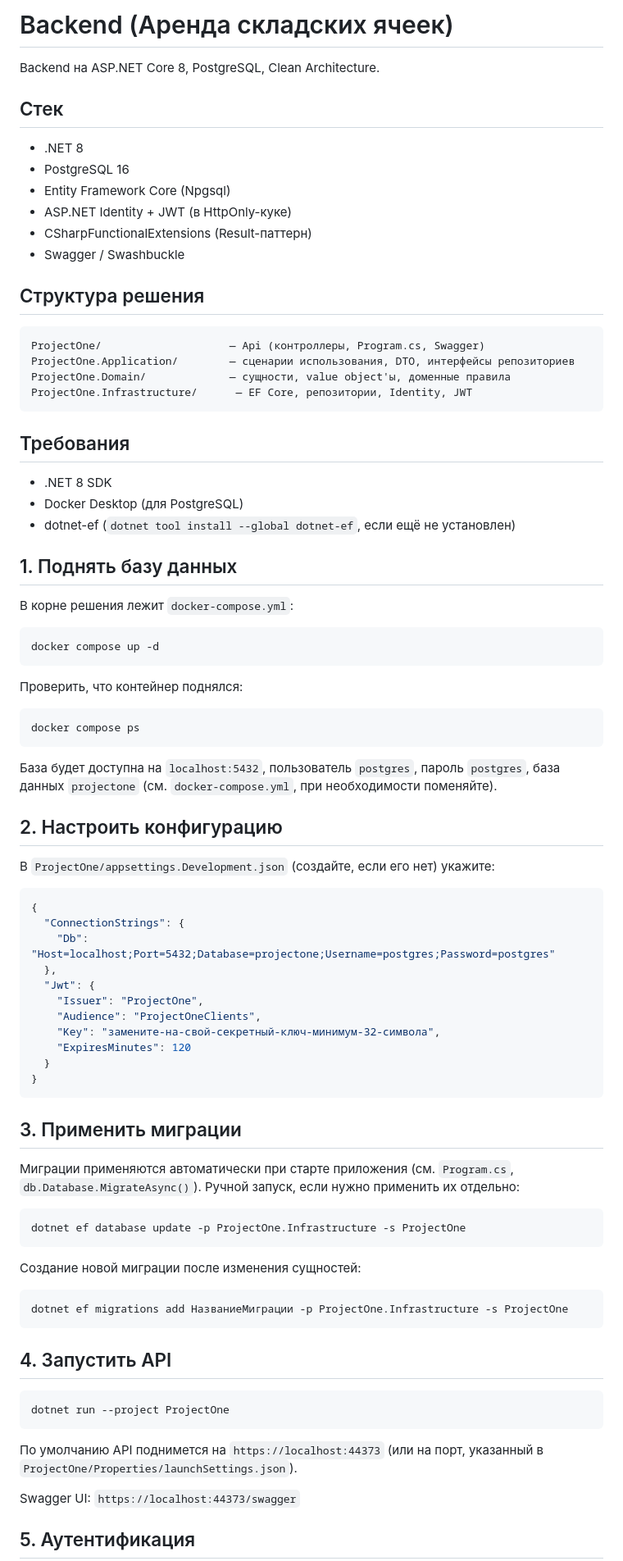
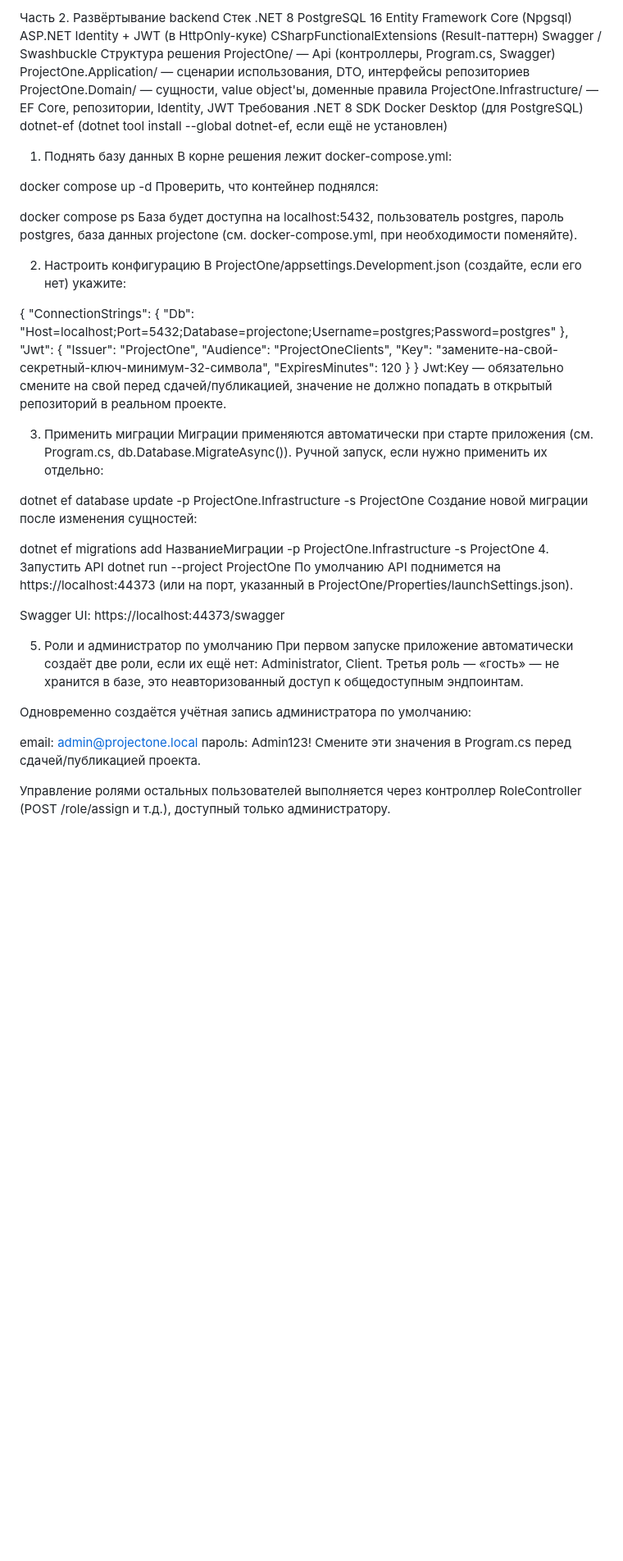
Before and after one commit to damir-ilyasov/backSPO, a Markdown page: README.md, the part around one of its changes. Shown at 82% size. Rendered like a GitHub page; blank space fills up the shorter version.

````diff
--- a/README.md
+++ b/README.md
@@ -146,54 +145,33 @@ ORM / доступ к данным
 
-# Backend (Аренда складских ячеек)
-
-Backend на ASP.NET Core 8, PostgreSQL, Clean Architecture.
-
-## Стек
-
-- .NET 8
-- PostgreSQL 16
-- Entity Framework Core (Npgsql)
-- ASP.NET Identity + JWT (в HttpOnly-куке)
-- CSharpFunctionalExtensions (Result-паттерн)
-- Swagger / Swashbuckle
-
-## Структура решения
-
-```
+Часть 2. Развёртывание backend
+Стек
+.NET 8
+PostgreSQL 16
+Entity Framework Core (Npgsql)
+ASP.NET Identity + JWT (в HttpOnly-куке)
+CSharpFunctionalExtensions (Result-паттерн)
+Swagger / Swashbuckle
+Структура решения
 ProjectOne/                    — Api (контроллеры, Program.cs, Swagger)
 ProjectOne.Application/        — сценарии использования, DTO, интерфейсы репозиториев
 ProjectOne.Domain/             — сущности, value object'ы, доменные правила
-ProjectOne.Infrastructure/      — EF Core, репозитории, Identity, JWT
-```
+ProjectOne.Infrastructure/     — EF Core, репозитории, Identity, JWT
+Требования
+.NET 8 SDK
+Docker Desktop (для PostgreSQL)
+dotnet-ef (dotnet tool install --global dotnet-ef, если ещё не установлен)
+1. Поднять базу данных
+В корне решения лежит docker-compose.yml:
 
-## Требования
-
-- .NET 8 SDK
-- Docker Desktop (для PostgreSQL)
-- dotnet-ef (`dotnet tool install --global dotnet-ef`, если ещё не установлен)
-
-## 1. Поднять базу данных
-
-В корне решения лежит `docker-compose.yml`:
-
-```bash
 docker compose up -d
-```
-
 Проверить, что контейнер поднялся:
 
-```bash
 docker compose ps
-```
+База будет доступна на localhost:5432, пользователь postgres, пароль postgres, база данных projectone (см. docker-compose.yml, при необходимости поменяйте).
 
-База будет доступна на `localhost:5432`, пользователь `postgres`, пароль `postgres`,
-база данных `projectone` (см. `docker-compose.yml`, при необходимости поменяйте).
+2. Настроить конфигурацию
+В ProjectOne/appsettings.Development.json (создайте, если его нет) укажите:
 
-## 2. Настроить конфигурацию
-
-В `ProjectOne/appsettings.Development.json` (создайте, если его нет) укажите:
-
-```json
 {
   "ConnectionStrings": {
     "Db": "Host=localhost;Port=5432;Database=projectone;Username=postgres;Password=postgres"
@@ -205,33 +183,29 @@ docker compose ps
     "ExpiresMinutes": 120
   }
 }
-```
+Jwt:Key — обязательно смените на свой перед сдачей/публикацией, значение не должно попадать в открытый репозиторий в реальном проекте.
 
-## 3. Применить миграции
+3. Применить миграции
+Миграции применяются автоматически при старте приложения (см. Program.cs, db.Database.MigrateAsync()). Ручной запуск, если нужно применить их отдельно:
 
-Миграции применяются автоматически при старте приложения (см. `Program.cs`,
-`db.Database.MigrateAsync()`). Ручной запуск, если нужно применить их отдельно:
-
-```bash
 dotnet ef database update -p ProjectOne.Infrastructure -s ProjectOne
-```
-
 Создание новой миграции после изменения сущностей:
 
-```bash
 dotnet ef migrations add НазваниеМиграции -p ProjectOne.Infrastructure -s ProjectOne
-```
+4. Запустить API
+dotnet run --project ProjectOne
+По умолчанию API поднимется на https://localhost:44373 (или на порт, указанный в ProjectOne/Properties/launchSettings.json).
 
-## 4. Запустить API
+Swagger UI: https://localhost:44373/swagger
 
-```bash
-dotnet run --project ProjectOne
-```
+5. Роли и администратор по умолчанию
+При первом запуске приложение автоматически создаёт две роли, если их ещё нет: Administrator, Client. Третья роль — «гость» — не хранится в базе, это неавторизованный доступ к общедоступным эндпоинтам.
 
-По умолчанию API поднимется на `https://localhost:44373` (или на порт, указанный
-в `ProjectOne/Properties/launchSettings.json`).
+Одновременно создаётся учётная запись администратора по умолчанию:
 
-Swagger UI: `https://localhost:44373/swagger`
+email: admin@projectone.local
+пароль: Admin123!
+Смените эти значения в Program.cs перед сдачей/публикацией проекта.
 
-## 5. Аутентификация
+Управление ролями остальных пользователей выполняется через контроллер RoleController (POST /role/assign и т.д.), доступный только администратору.
 
````
Also changed, not shown: other parts of README.md (+131 -142 lines).
